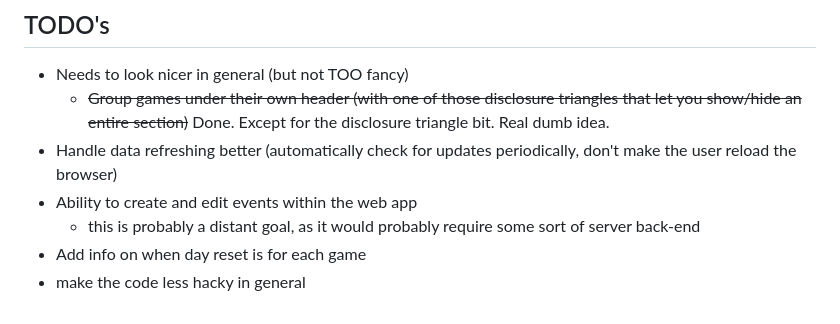
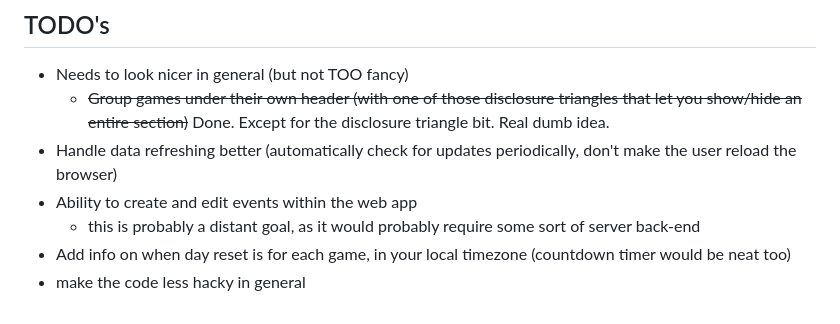
Before and after one commit to felixalexandercarao/TimeLord, a Markdown page: README.md, the part around the change. Drawn GitHub-style.

```diff
--- a/README.md
+++ b/README.md
@@ -57,5 +57,5 @@ Your event counter should now be accessible at `https://yourusername.github.io/T
 - Handle data refreshing better (automatically check for updates periodically, don't make the user reload the browser)
 - Ability to create and edit events within the web app
   - this is probably a distant goal, as it would probably require some sort of server back-end
-- Add info on when day reset is for each game
+- Add info on when day reset is for each game, in your local timezone (countdown timer would be neat too)
 - make the code less hacky in general
```
